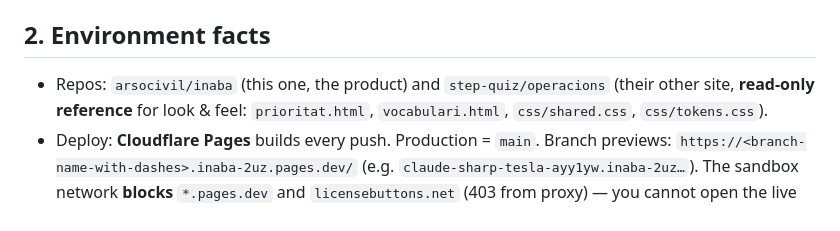
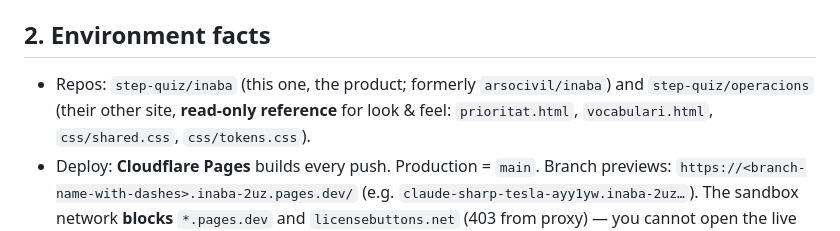
Before and after one commit to step-quiz/inaba, a Markdown page: HANDOUT.md, the part around the change. GitHub-like rendering.

```diff
--- a/HANDOUT.md
+++ b/HANDOUT.md
@@ -80,7 +80,7 @@ architecture · 6 Conventions · 7 Interaction patterns · 8 The 12 finished puz
 
 ## 2. Environment facts
 
-- Repos: `arsocivil/inaba` (this one, the product) and `step-quiz/operacions` (their other site, **read-only
+- Repos: `step-quiz/inaba` (this one, the product; formerly `arsocivil/inaba`) and `step-quiz/operacions` (their other site, **read-only
   reference** for look & feel: `prioritat.html`, `vocabulari.html`, `css/shared.css`, `css/tokens.css`).
 - Deploy: **Cloudflare Pages** builds every push. Production = `main`. Branch previews:
   `https://<branch-name-with-dashes>.inaba-2uz.pages.dev/` (e.g. `claude-sharp-tesla-ayy1yw.inaba-2uz…`).
```
Also changed, not shown: README.md (+6 -2 lines).
